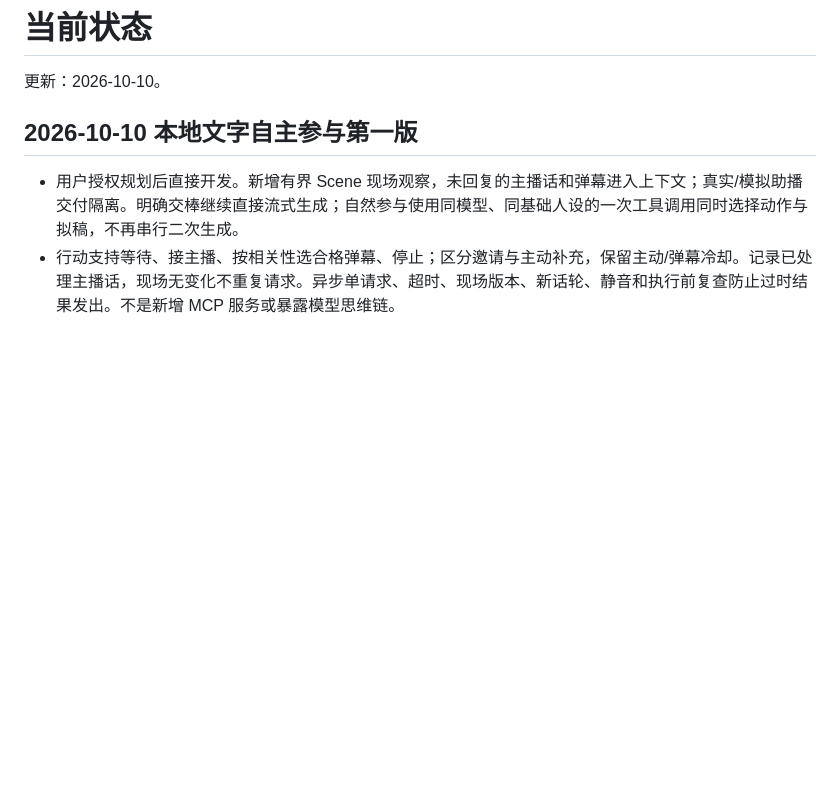
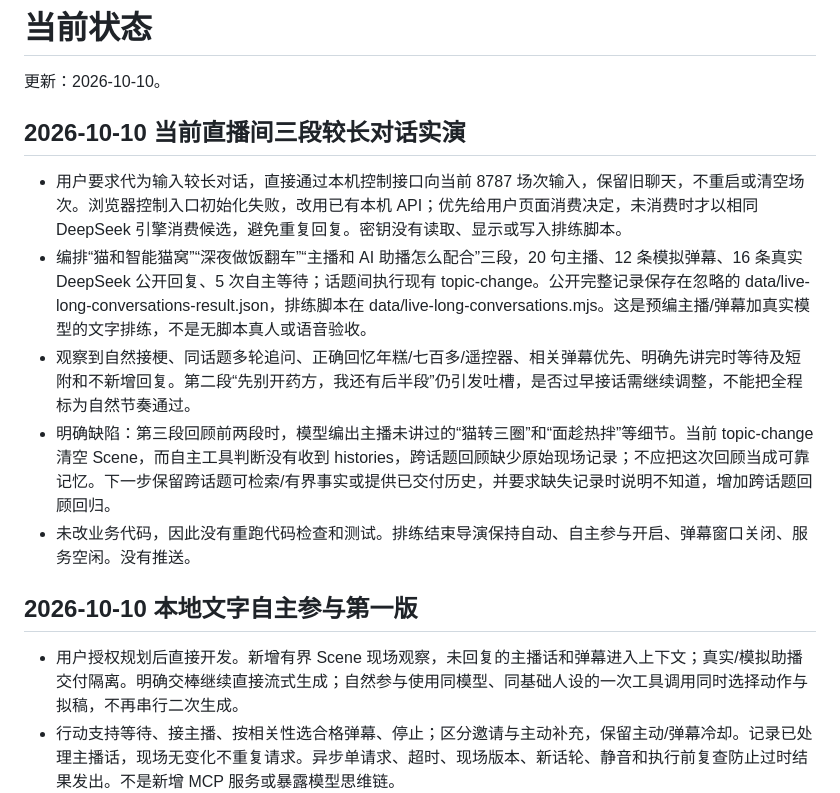
Before and after one commit to baian-666/ds-zhubo, a Markdown page: docs/STATUS.md, the part around the change. Rendered like a GitHub page; blank space fills up the shorter version.

Commit message:
docs: record live long conversation trial and memory gap

```diff
--- a/docs/STATUS.md
+++ b/docs/STATUS.md
@@ -1,6 +1,14 @@
 # 当前状态
 
 更新：2026-10-10。
+
+## 2026-10-10 当前直播间三段较长对话实演
+
+- 用户要求代为输入较长对话，直接通过本机控制接口向当前 8787 场次输入，保留旧聊天，不重启或清空场次。浏览器控制入口初始化失败，改用已有本机 API；优先给用户页面消费决定，未消费时才以相同 DeepSeek 引擎消费候选，避免重复回复。密钥没有读取、显示或写入排练脚本。
+- 编排“猫和智能猫窝”“深夜做饭翻车”“主播和 AI 助播怎么配合”三段，20 句主播、12 条模拟弹幕、16 条真实 DeepSeek 公开回复、5 次自主等待；话题间执行现有 topic-change。公开完整记录保存在忽略的 data/live-long-conversations-result.json，排练脚本在 data/live-long-conversations.mjs。这是预编主播/弹幕加真实模型的文字排练，不是无脚本真人或语音验收。
+- 观察到自然接梗、同话题多轮追问、正确回忆年糕/七百多/遥控器、相关弹幕优先、明确先讲完时等待及短附和不新增回复。第二段“先别开药方，我还有后半段”仍引发吐槽，是否过早接话需继续调整，不能把全程标为自然节奏通过。
+- 明确缺陷：第三段回顾前两段时，模型编出主播未讲过的“猫转三圈”和“面趁热拌”等细节。当前 topic-change 清空 Scene，而自主工具判断没有收到 histories，跨话题回顾缺少原始现场记录；不应把这次回顾当成可靠记忆。下一步保留跨话题可检索/有界事实或提供已交付历史，并要求缺失记录时说明不知道，增加跨话题回顾回归。
+- 未改业务代码，因此没有重跑代码检查和测试。排练结束导演保持自动、自主参与开启、弹幕窗口关闭、服务空闲。没有推送。
 
 ## 2026-10-10 本地文字自主参与第一版
 
```
